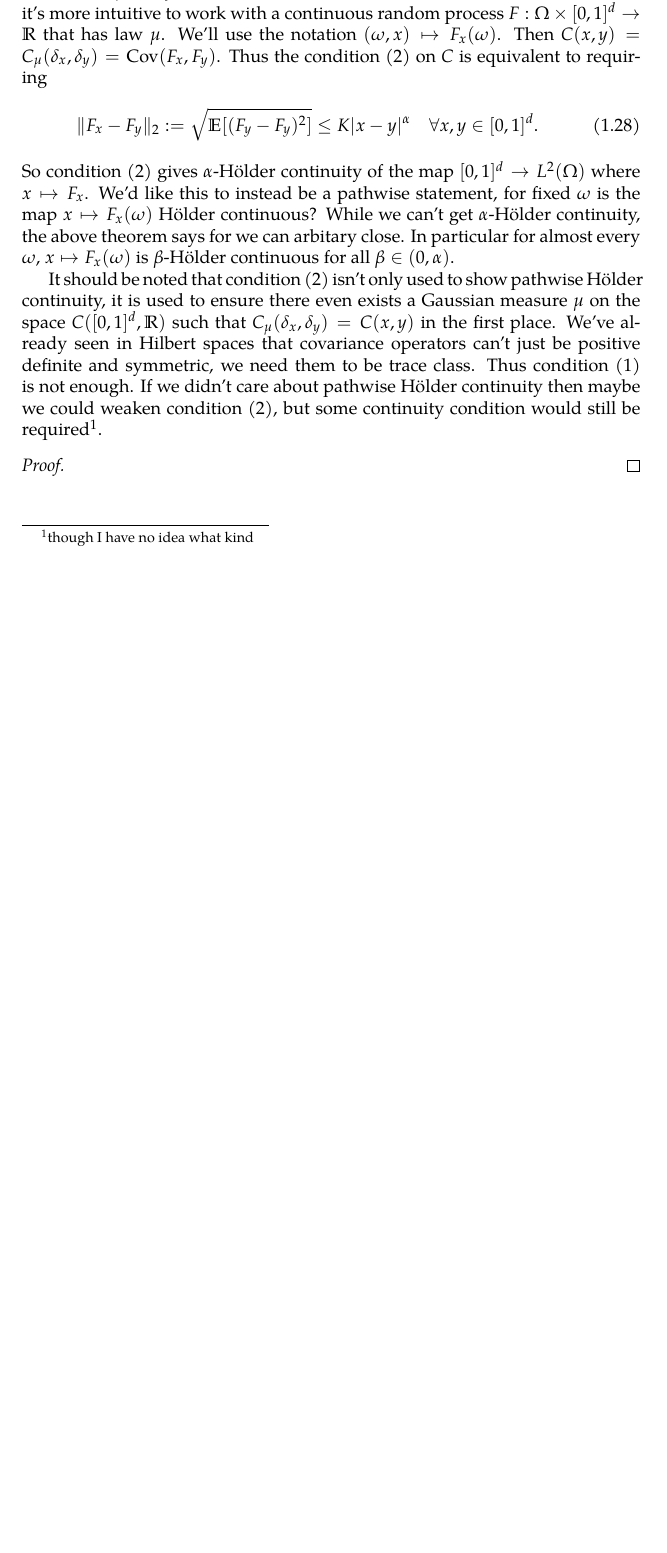
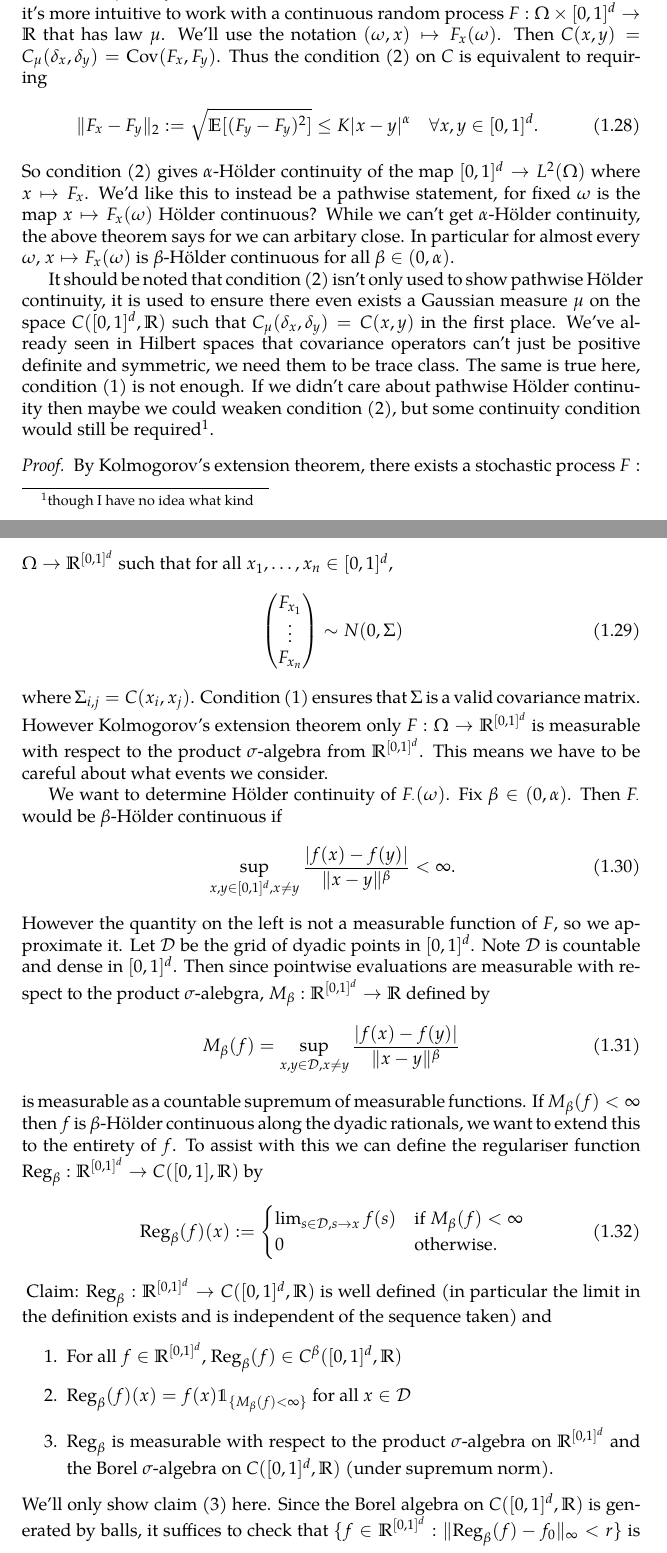
Before and after one commit to zhenengxie/spde_notes, a LaTeX document (spde_notes.tex): part of page 10 of 10 before the commit and two parts of pages 10 and 11 of 12 after it, the two joined at a grey line, cut so that both start at the same text, the shorter picture padded with empty space. The pictures show the PDF file spde_notes.pdf that the author committed with the source.

Commit message:
started proof of KCT

```diff
--- a/spde_notes.tex
+++ b/spde_notes.tex
@@ -337,7 +338,44 @@ Secondly, let's understand the continuity statement better. Suppose we've alread
 \end{equation}
 So condition (2) gives $\alpha$-H\"older continuity of the map $[0, 1]^d \to L^2(\Omega)$ where $x \mapsto F_x$. We'd like this to instead be a pathwise statement, for fixed $\omega$ is the map $x \mapsto F_x(\omega)$ H\"older continuous? While we can't get $\alpha$-H\"older continuity, the above theorem says for we can arbitary close. In particular for almost every $\omega$, $x \mapsto F_x(\omega)$ is $\beta$-H\"older continuous for all $\beta \in (0, \alpha)$.
 
-It should be noted that condition (2) isn't only used to show pathwise H\"older continuity, it is used to ensure there even exists a Gaussian measure $\mu$ on  the space $C([0, 1]^d, \R)$ such that $C_{\mu}(\delta_x, \delta_y) = C(x, y)$ in the first place. We've already seen in Hilbert spaces that covariance operators can't just be positive definite and symmetric, we need them to be trace class. Thus condition (1) is not enough. If we didn't care about pathwise H\"older continuity then maybe we could weaken condition (2), but some continuity condition would still be required\footnote{though I have no idea what kind}.
+It should be noted that condition (2) isn't only used to show pathwise H\"older continuity, it is used to ensure there even exists a Gaussian measure $\mu$ on  the space $C([0, 1]^d, \R)$ such that $C_{\mu}(\delta_x, \delta_y) = C(x, y)$ in the first place. We've already seen in Hilbert spaces that covariance operators can't just be positive definite and symmetric, we need them to be trace class. The same is true here, condition (1) is not enough. If we didn't care about pathwise H\"older continuity then maybe we could weaken condition (2), but some continuity condition would still be required\footnote{though I have no idea what kind}.
 
+\newcommand{\boxspace}{\ensuremath{\R^{[0, 1]^d}}}
 \begin{proof}
+	By Kolmogorov's extension theorem, there exists a stochastic process $F: \Omega \to \boxspace$ such that for all $x_1, \ldots, x_n \in [0, 1]^d$,
+	\begin{equation}
+		\begin{pmatrix}
+			F_{x_1} \\ \vdots \\ F_{x_n}
+		\end{pmatrix}
+		\sim N(0, \Sigma)
+	\end{equation}
+	where $\Sigma_{i,j} = C(x_i, x_j)$. Condition (1) ensures that $\Sigma$ is a valid covariance matrix. However Kolmogorov's extension theorem only $F: \Omega \to \boxspace$ is measurable with respect to the product $\sigma$-algebra from $\boxspace$. This means we have to be careful about what events we consider.
 
+	We want to determine H\"older continuity of $F_{\cdot}(\omega)$. Fix $\beta \in (0, \alpha)$. Then $F_{\cdot}$ would be $\beta$-H\"older continuous if
+	\begin{equation}
+		\sup_{x, y \in [0, 1]^d, x \neq y} \frac{\abs{f(x) - f(y)}}{\norm{x - y}^{\beta}} < \infty.
+	\end{equation}
+	However the quantity on the left is not a measurable function of $F$, so we approximate it. Let $\calD$ be the grid of dyadic points in $[0, 1]^d$. Note $\calD$ is countable and dense in $[0, 1]^d$. Then since pointwise evaluations are measurable with respect to the product $\sigma$-alebgra, $M_{\beta}: \boxspace \to \R$ defined by
+	\begin{equation}
+		M_{\beta}(f) = \sup_{x, y \in \calD, x \neq y} \frac{\abs{f(x) - f(y)}}{\norm{x - y}^{\beta}}
+	\end{equation}
+	is measurable as a countable supremum of measurable functions. If $M_{\beta}(f) < \infty$ then $f$ is $\beta$-H\"older continuous along the dyadic rationals, we want to extend this to the entirety of $f$. To assist with this we can define the regulariser function $\reg_{\beta}: \boxspace \to C([0, 1], \R)$ by
+	\begin{equation}
+		\reg_{\beta}(f)(x) \defeq
+		\begin{cases}
+			\lim_{s \in \calD, s \to x} f(s) & \text{if}\ M_{\beta}(f) < \infty \\
+			0 & \text{otherwise}.
+		\end{cases}
+	\end{equation}
+	\newcommand{\regindi}{\ensuremath{\indi_{\{M_{\beta}(f) < \infty\}}}}
+	Claim: $\reg_{\beta}: \boxspace \to C([0, 1]^d, \R)$ is well defined (in particular the limit in the definition exists and is independent of the sequence taken) and
+	\begin{enumerate}
+		\item For all $f \in \boxspace$, $\reg_{\beta}(f) \in C^{\beta}([0, 1]^d, \R)$
+		\item $\reg_{\beta}(f)(x) = f(x) \regindi$ for all $x \in \calD$
+		\item $\reg_{\beta}$ is measurable with respect to the product $\sigma$-algebra on $\boxspace$ and the Borel $\sigma$-algebra on $C([0, 1]^d, \R)$ (under supremum norm).
+	\end{enumerate}
+	We'll only show claim (3) here. Since the Borel algebra on $C([0, 1]^d, \R)$ is generated by balls, it suffices to check that $\{f \in \boxspace : \norm{\reg_{\beta}(f) - f_0}_{\infty} < r\}$ is measurable for all $f_0 \in C([0, 1]^d, \R)$ and $r > 0$. By continuity of $\reg_{\beta}(f)$ and density of $\calD$,
+	\begin{align}
+		\norm{\reg_{\beta}(f) - f_0}_{\infty}
+		&= \sup_{x \in \calD} \abs{\reg_{\beta}f(x) - f_0(x)} \\
+		&= \sup_{x \in \calD} \abs{f(x) \regindi - f_0(x)}.
@@ -344,3 +385,8 @@ It should be noted that condition (2) isn't only used to show pathwise H\"older
+		& \{f \in \boxspace : \norm{\reg_{\beta}(f) - f_0}_{\infty} < r\} \\
+		&= \bigcap_{x \in \calD} \left\{ \abs{f(x) \regindi - f_0(x)} < r \right\} \\
+		&= \bigcap_{x \in \calD} \left( \{\abs{f(x) - f_0(x)} < r\} \cap \{M_{\beta}(f) < \infty\} \right)
+	\end{align}
+	which is measurable as a countable intersection of measurable sets.
 \end{proof}
 
 \end{document}
```
Also changed, not shown: spde_notes.pdf, spde_notes.tex (4 more changed lines).
